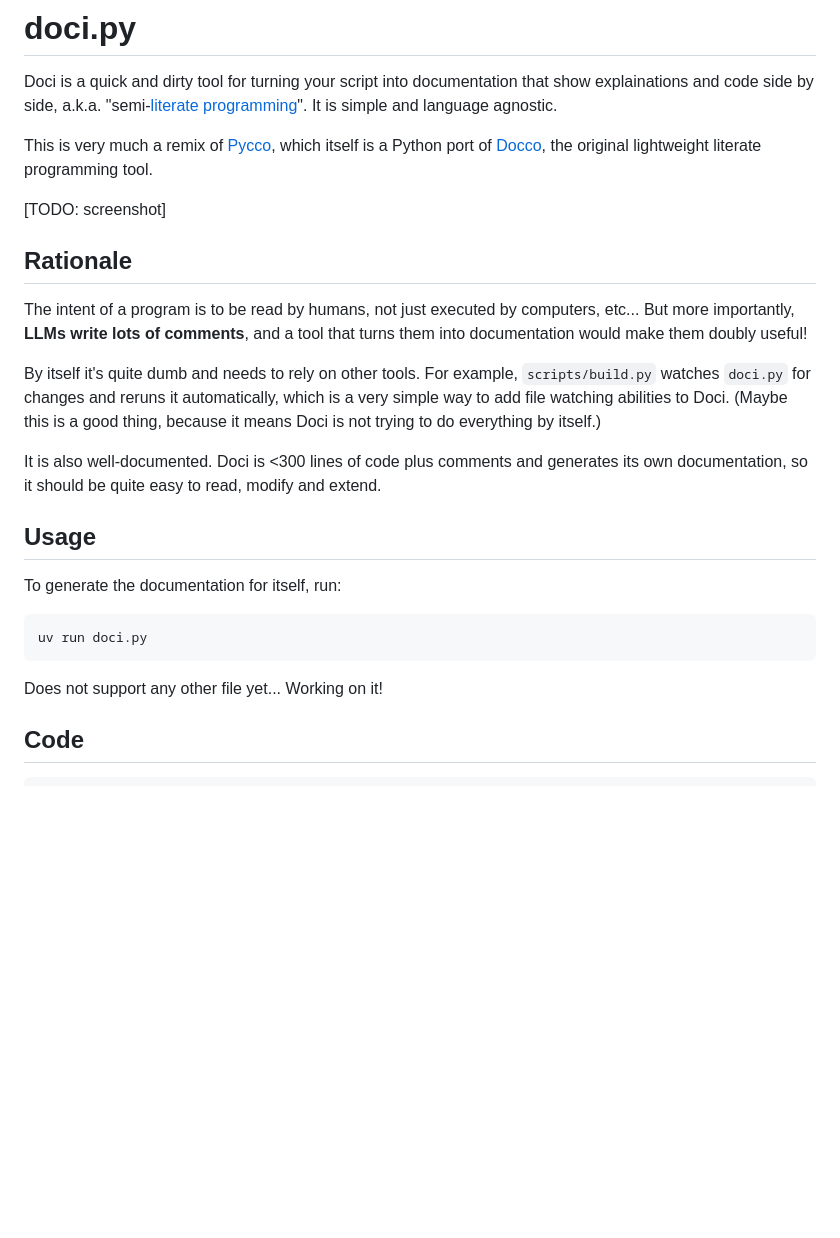
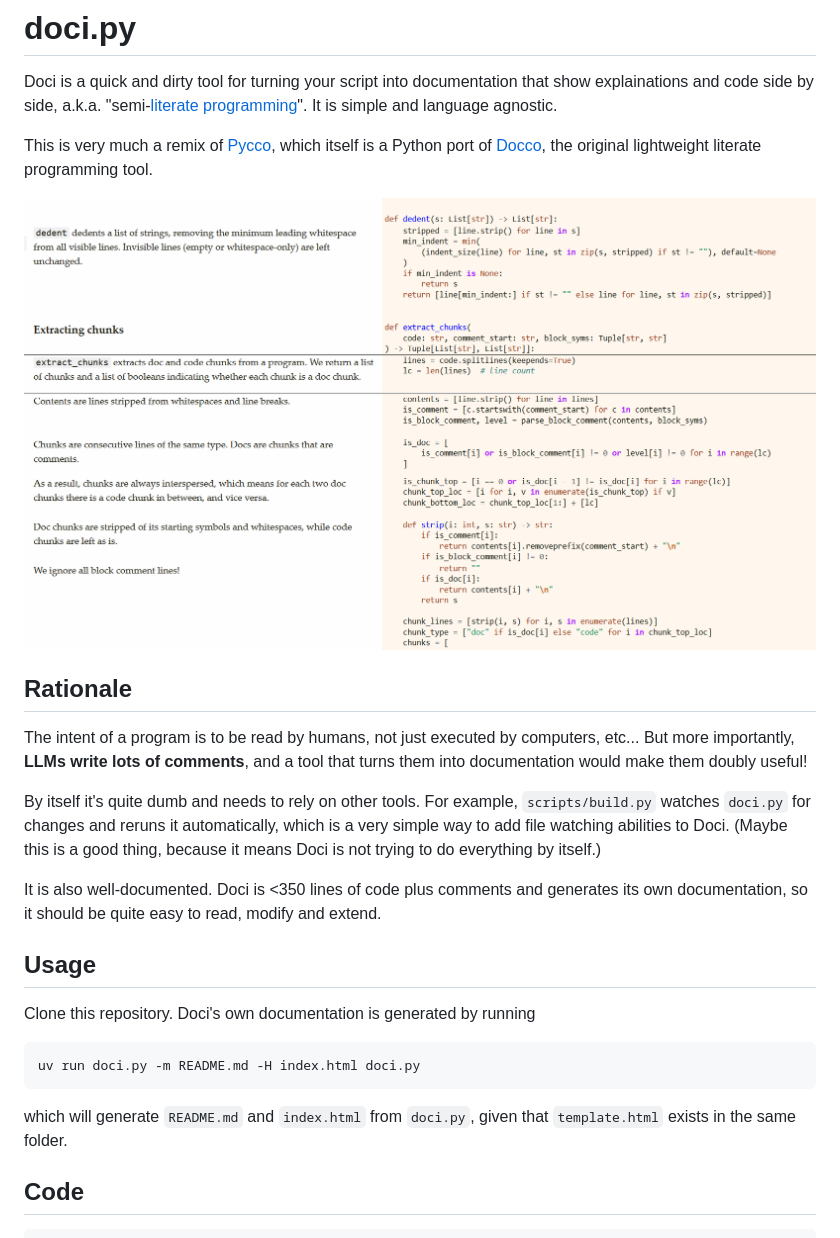
Before and after one commit to RebelPotato/doci.py, a Markdown page: README.md, the part around the change printed below. GitHub-like rendering; pictures changed too: assets/screenshot.png (added); blank space fills up the shorter version.

````diff
--- a/README.md
+++ b/README.md
@@ -8,7 +8,7 @@ This is very much a remix of [Pycco](https://github.com/pycco-docs/pycco),
 which itself is a Python port of [Docco](https://github.com/jashkenas/docco),
 the original lightweight literate programming tool.
 
-[TODO: screenshot]
+![Screenshot of Doci output](./assets/screenshot.png)
 
 ## Rationale
 
@@ -21,18 +21,18 @@ watches `doci.py` for changes and reruns it automatically, which
 is a very simple way to add file watching abilities to Doci.
 (Maybe this is a good thing, because it means Doci is not trying to do everything by itself.)
 
-It is also well-documented. Doci is <300 lines of code plus comments and generates its own documentation,
+It is also well-documented. Doci is <350 lines of code plus comments and generates its own documentation,
 so it should be quite easy to read, modify and extend.
 
 ## Usage
 
-To generate the documentation for itself, run:
+Clone this repository. Doci's own documentation is generated by running
 
 ```bash
-uv run doci.py
+uv run doci.py -m README.md -H index.html doci.py
 ```
-
-Does not support any other file yet... Working on it!
+which will generate `README.md` and `index.html` from `doci.py`,
+given that `template.html` exists in the same folder.
 
 ## Code
 
````
Also changed, not shown: other parts of README.md (+110 -62 lines), 5 other files.
